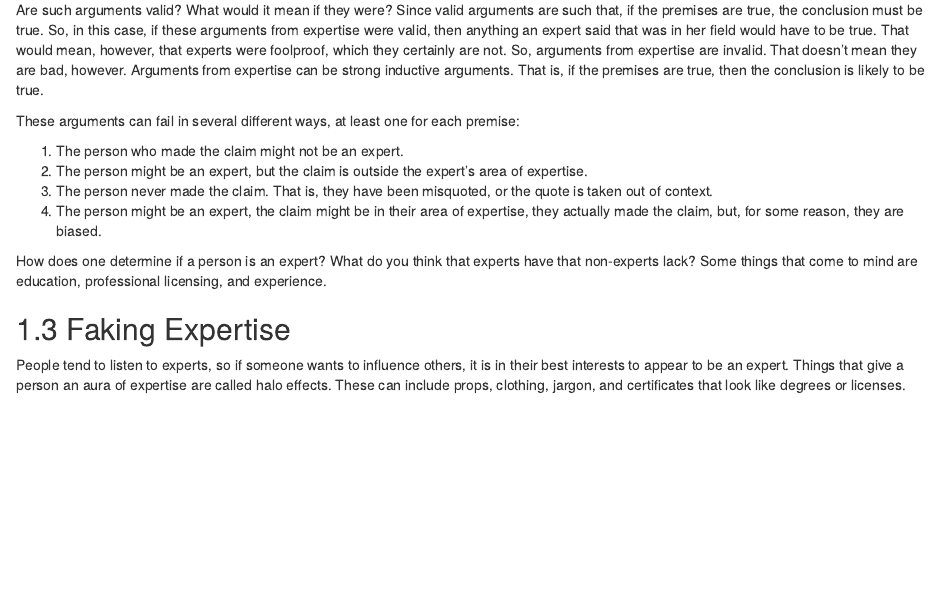
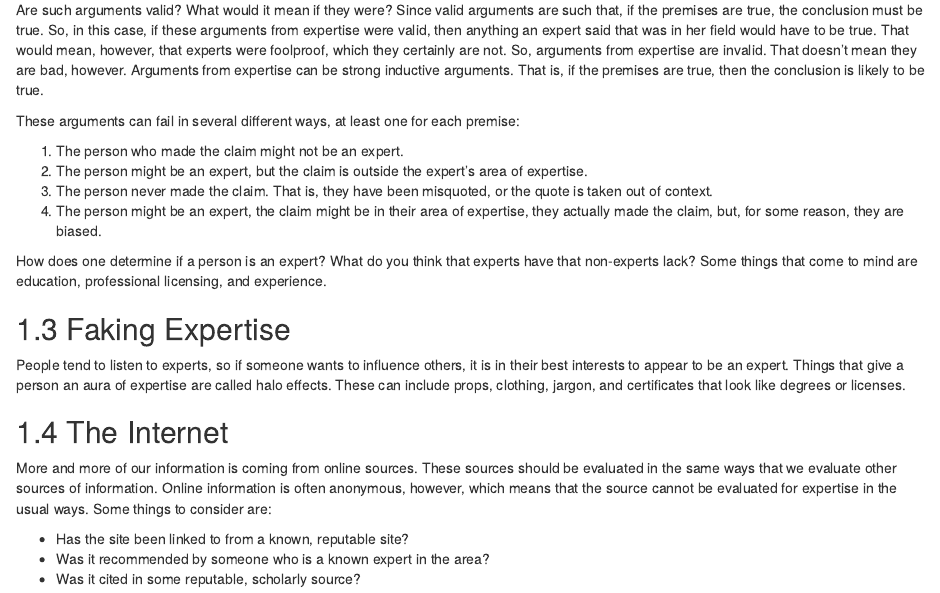
Before and after one commit to rlridenour/ct-text-bookdown, an R Markdown document (12-experts.Rmd): the page in a window 1100 px wide, from 490 px down. Rendered offline with R 4.5, knitr and Pandoc, with nearby package versions; drawn as R Markdown's standard HTML page in place of the format the file asks for.

Commit message:
Add internet info to experts.

```diff
--- a/12-experts.Rmd
+++ b/12-experts.Rmd
@@ -31,3 +31,11 @@ How does one determine if a person is an expert? What do you think that experts
 ## Faking Expertise
 
 People tend to listen to experts, so if someone wants to influence others, it is in their best interests to appear to be an expert. Things that give a person an aura of expertise are called halo effects. These can include props, clothing, jargon, and certificates that look like degrees or licenses.
+
+## The Internet
+
+More and more of our information is coming from online sources. These sources should be evaluated in the same ways that we evaluate other sources of information. Online information is often anonymous, however, which means that the source cannot be evaluated for expertise in the usual ways. Some things to consider are:
+
+- Has the site been linked to from a known, reputable site?
+- Was it recommended by someone who is a known expert in the area?
+- Was it cited in some reputable, scholarly source?
```
Also changed, not shown: 13-internet.Rmd (+6 -0 lines).
